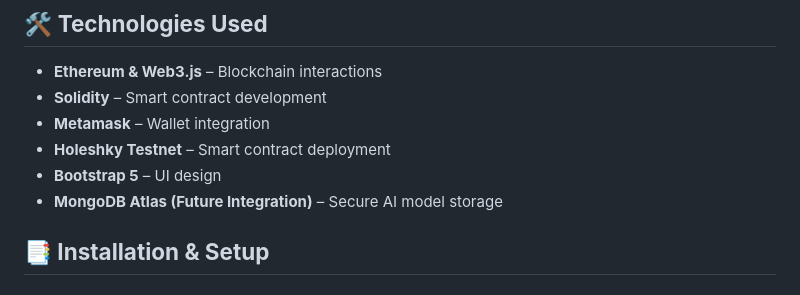
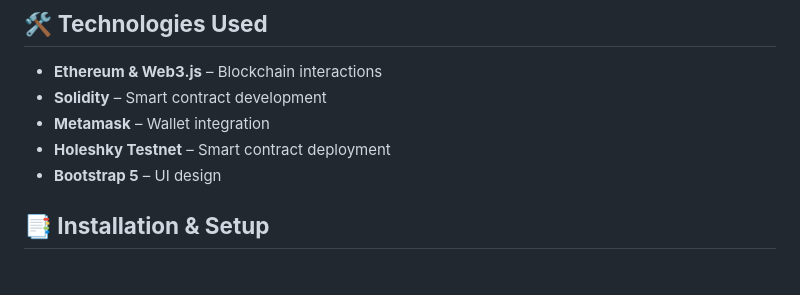
Before and after one commit to gemdivk/Assignment-4, a Markdown page: README.md, the part around the change. Rendered like a GitHub page.

```diff
--- a/README.md
+++ b/README.md
@@ -23,7 +23,6 @@ This project integrates **Assignment 2 (Marketplace)** and **Assignment 3 (ERC-2
 - **Metamask** – Wallet integration
 - **Holeshky Testnet** – Smart contract deployment
 - **Bootstrap 5** – UI design
-- **MongoDB Atlas (Future Integration)** – Secure AI model storage
 
 ## **📑 Installation & Setup**
 
```
